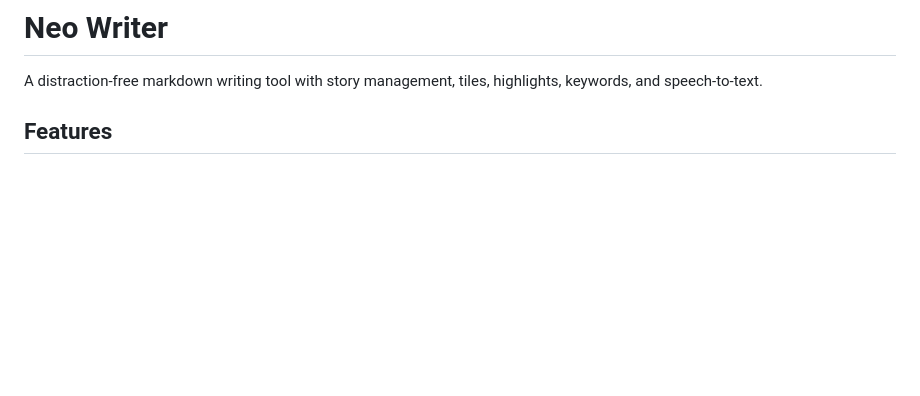
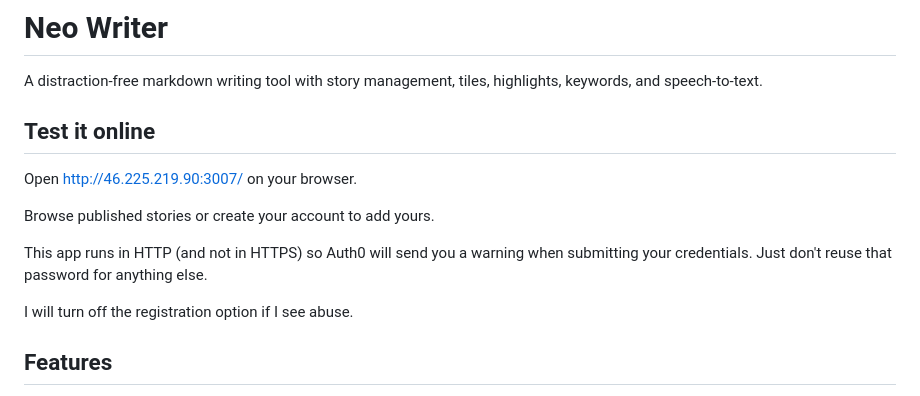
Before and after one commit to valvolt/neowriter, a Markdown page: README.md, the part around the change. Drawn GitHub-style; blank space fills up the shorter version.

Commit message:
added demo hosted version

```diff
--- a/README.md
+++ b/README.md
@@ -1,6 +1,15 @@
 # Neo Writer
 
 A distraction-free markdown writing tool with story management, tiles, highlights, keywords, and speech-to-text.
+
+## Test it online
+Open [http://46.225.219.90:3007/](http://46.225.219.90:3007/) on your browser.
+
+Browse published stories or create your account to add yours.
+
+This app runs in HTTP (and not in HTTPS) so Auth0 will send you a warning when submitting your credentials. Just don't reuse that password for anything else.
+
+I will turn off the registration option if I see abuse.
 
 ## Features
 
```
